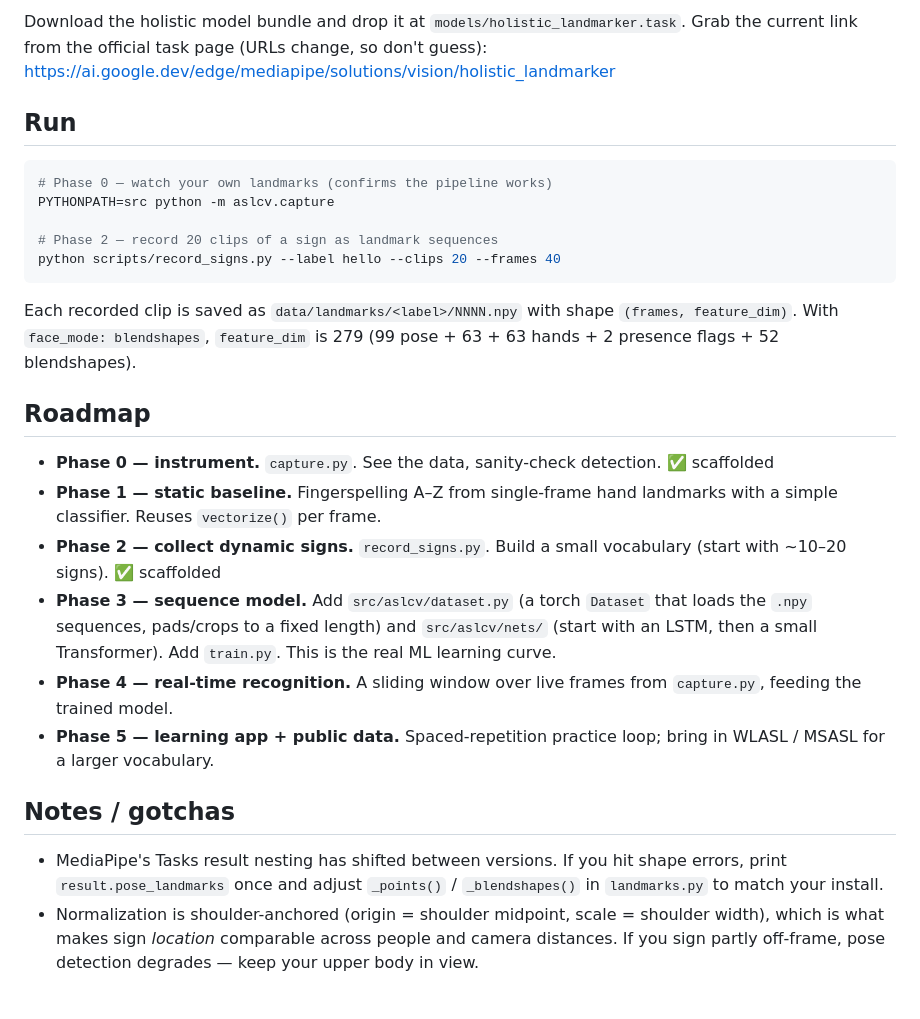
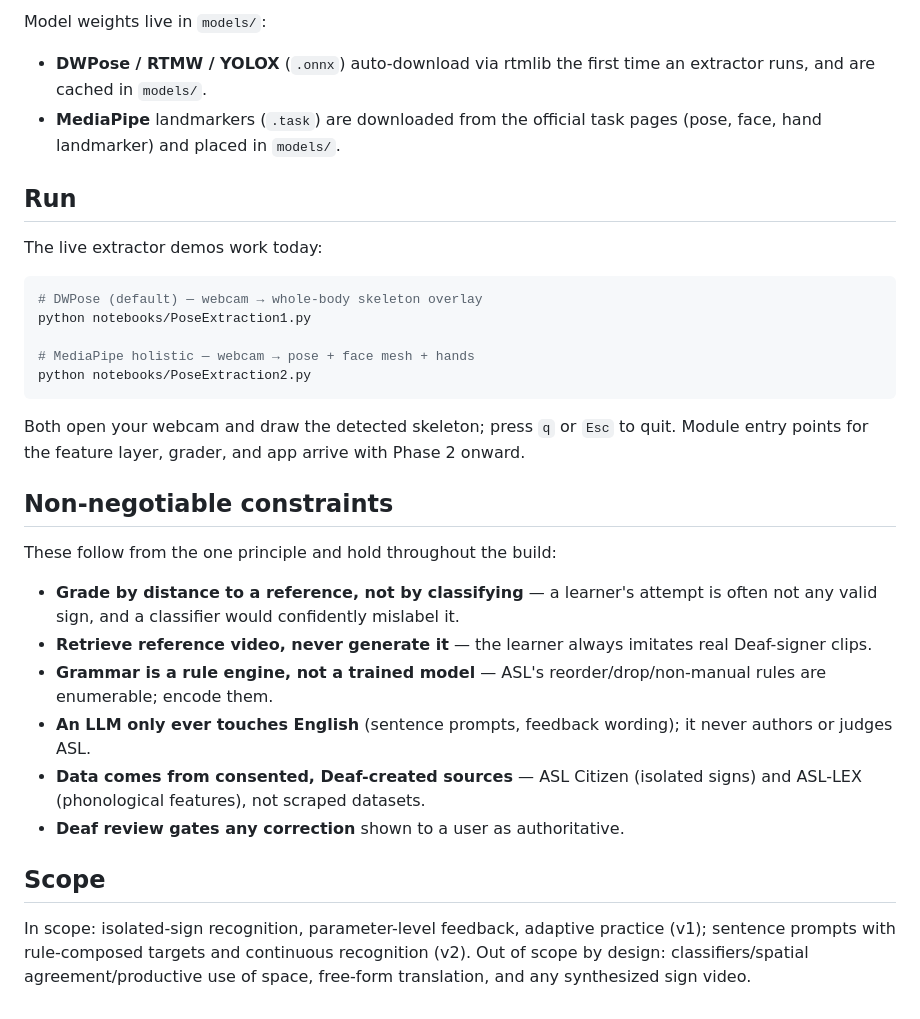
Before and after one commit to HackOverflow404/SignLanguageLearning, a Markdown page: README.md, the part around one of its changes. GitHub-like rendering.

Commit message:
Updated README to match new project structure

````diff
--- a/README.md
+++ b/README.md
@@ -83,45 +80,45 @@ pip install -r requirements.txt
 ```
 
-Download the holistic model bundle and drop it at `models/holistic_landmarker.task`.
-Grab the current link from the official task page (URLs change, so don't guess):
-https://ai.google.dev/edge/mediapipe/solutions/vision/holistic_landmarker
+Model weights live in `models/`:
+- **DWPose / RTMW / YOLOX** (`.onnx`) auto-download via rtmlib the first time an
+  extractor runs, and are cached in `models/`.
+- **MediaPipe** landmarkers (`.task`) are downloaded from the official task pages
+  (pose, face, hand landmarker) and placed in `models/`.
 
 ## Run
 
+The live extractor demos work today:
+
 ```bash
-# Phase 0 — watch your own landmarks (confirms the pipeline works)
-PYTHONPATH=src python -m aslcv.capture
+# DWPose (default) — webcam → whole-body skeleton overlay
+python notebooks/PoseExtraction1.py
 
-# Phase 2 — record 20 clips of a sign as landmark sequences
-python scripts/record_signs.py --label hello --clips 20 --frames 40
+# MediaPipe holistic — webcam → pose + face mesh + hands
+python notebooks/PoseExtraction2.py
 ```
 
-Each recorded clip is saved as `data/landmarks/<label>/NNNN.npy` with shape
-`(frames, feature_dim)`. With `face_mode: blendshapes`, `feature_dim` is 279
-(99 pose + 63 + 63 hands + 2 presence flags + 52 blendshapes).
+Both open your webcam and draw the detected skeleton; press `q` or `Esc` to quit.
+Module entry points for the feature layer, grader, and app arrive with Phase 2 onward.
 
-## Roadmap
+## Non-negotiable constraints
 
-- **Phase 0 — instrument.** `capture.py`. See the data, sanity-check detection. ✅ scaffolded
-- **Phase 1 — static baseline.** Fingerspelling A–Z from single-frame hand
-  landmarks with a simple classifier. Reuses `vectorize()` per frame.
-- **Phase 2 — collect dynamic signs.** `record_signs.py`. Build a small
-  vocabulary (start with ~10–20 signs). ✅ scaffolded
-- **Phase 3 — sequence model.** Add `src/aslcv/dataset.py` (a torch `Dataset`
-  that loads the `.npy` sequences, pads/crops to a fixed length) and
-  `src/aslcv/nets/` (start with an LSTM, then a small Transformer). Add
-  `train.py`. This is the real ML learning curve.
-- **Phase 4 — real-time recognition.** A sliding window over live frames from
-  `capture.py`, feeding the trained model.
-- **Phase 5 — learning app + public data.** Spaced-repetition practice loop;
-  bring in WLASL / MSASL for a larger vocabulary.
+These follow from the one principle and hold throughout the build:
 
-## Notes / gotchas
+- **Grade by distance to a reference, not by classifying** — a learner's attempt is
+  often not any valid sign, and a classifier would confidently mislabel it.
+- **Retrieve reference video, never generate it** — the learner always imitates real
+  Deaf-signer clips.
+- **Grammar is a rule engine, not a trained model** — ASL's reorder/drop/non-manual
+  rules are enumerable; encode them.
+- **An LLM only ever touches English** (sentence prompts, feedback wording); it never
+  authors or judges ASL.
+- **Data comes from consented, Deaf-created sources** — ASL Citizen (isolated signs)
+  and ASL-LEX (phonological features), not scraped datasets.
+- **Deaf review gates any correction** shown to a user as authoritative.
 
-- MediaPipe's Tasks result nesting has shifted between versions. If you hit
-  shape errors, print `result.pose_landmarks` once and adjust `_points()` /
-  `_blendshapes()` in `landmarks.py` to match your install.
-- Normalization is shoulder-anchored (origin = shoulder midpoint, scale =
-  shoulder width), which is what makes sign *location* comparable across
-  people and camera distances. If you sign partly off-frame, pose detection
-  degrades — keep your upper body in view.
+## Scope
+
+In scope: isolated-sign recognition, parameter-level feedback, adaptive practice
+(v1); sentence prompts with rule-composed targets and continuous recognition (v2).
+Out of scope by design: classifiers/spatial agreement/productive use of space,
+free-form translation, and any synthesized sign video.
````
Also changed, not shown: other parts of README.md (+68 -71 lines).
